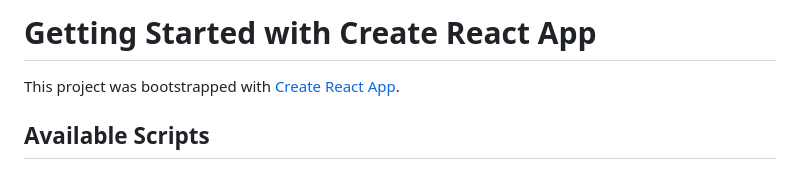
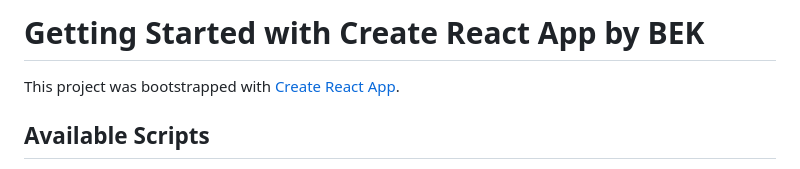
Before and after one commit to BEKZOD-VALIEV/react_movies, a Markdown page: README.md, the part around the change. Drawn GitHub-style.

```diff
--- a/README.md
+++ b/README.md
@@ -1,4 +1,4 @@
-# Getting Started with Create React App
+# Getting Started with Create React App by BEK
 
 This project was bootstrapped with [Create React App](https://github.com/facebook/create-react-app).
 
```
